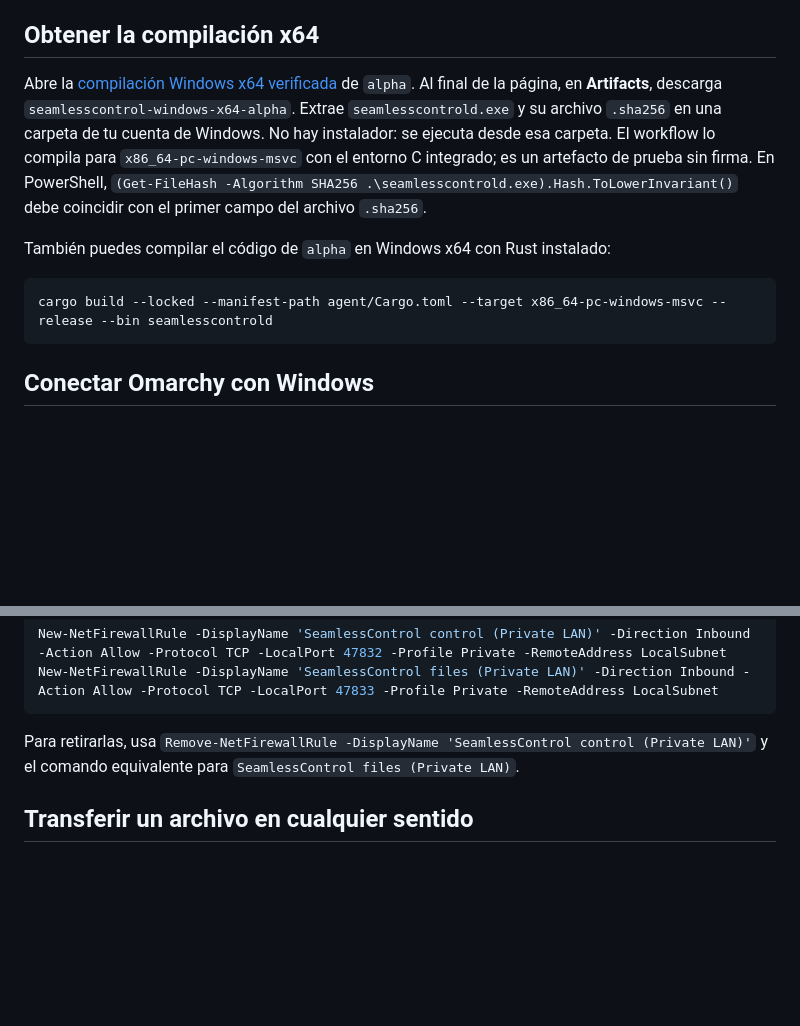
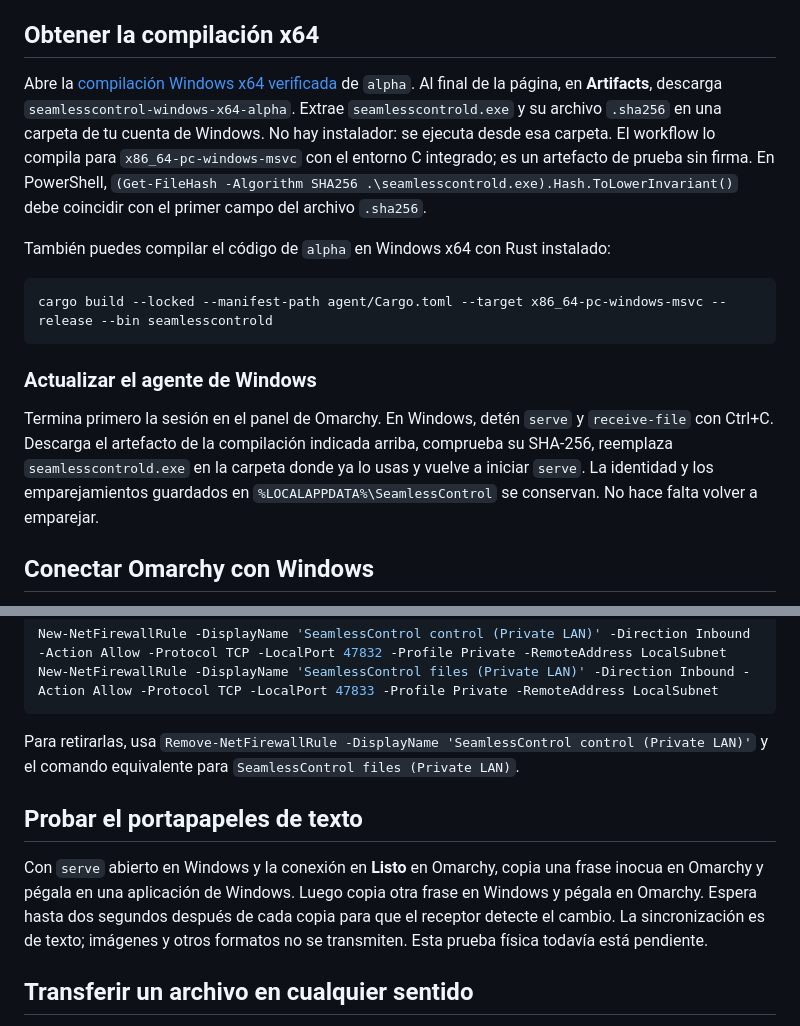
Before and after one commit to PuroDelphi/seamlesscontrol, a Markdown page: docs/WINDOWS-ALPHA.es.md, 2 parts joined by grey strips. Drawn GitHub-style; blank space fills up the shorter version.

Commit message:
Document Windows clipboard test and agent update

````diff
--- a/docs/WINDOWS-ALPHA.es.md
+++ b/docs/WINDOWS-ALPHA.es.md
@@ -13,6 +13,10 @@ También puedes compilar el código de `alpha` en Windows x64 con Rust instalado
 ```powershell
 cargo build --locked --manifest-path agent/Cargo.toml --target x86_64-pc-windows-msvc --release --bin seamlesscontrold
 ```
+
+### Actualizar el agente de Windows
+
+Termina primero la sesión en el panel de Omarchy. En Windows, detén `serve` y `receive-file` con Ctrl+C. Descarga el artefacto de la compilación indicada arriba, comprueba su SHA-256, reemplaza `seamlesscontrold.exe` en la carpeta donde ya lo usas y vuelve a iniciar `serve`. La identidad y los emparejamientos guardados en `%LOCALAPPDATA%\SeamlessControl` se conservan. No hace falta volver a emparejar.
 
 ## Conectar Omarchy con Windows
 
@@ -36,6 +40,10 @@ New-NetFirewallRule -DisplayName 'SeamlessControl files (Private LAN)' -Directio
 
 Para retirarlas, usa `Remove-NetFirewallRule -DisplayName 'SeamlessControl control (Private LAN)'` y el comando equivalente para `SeamlessControl files (Private LAN)`.
 
+## Probar el portapapeles de texto
+
+Con `serve` abierto en Windows y la conexión en **Listo** en Omarchy, copia una frase inocua en Omarchy y pégala en una aplicación de Windows. Luego copia otra frase en Windows y pégala en Omarchy. Espera hasta dos segundos después de cada copia para que el receptor detecte el cambio. La sincronización es de texto; imágenes y otros formatos no se transmiten. Esta prueba física todavía está pendiente.
+
 ## Transferir un archivo en cualquier sentido
 
 Empareja primero los dos equipos. Para recibir **un** archivo en Windows, abre otra PowerShell en la carpeta del `.exe` y ejecuta `.\seamlesscontrold.exe receive-file 0.0.0.0:47833 "$env:USERPROFILE\Downloads"`. Deja abierta la terminal de `serve`. En Omarchy, abre **Más → Archivos → Enviar archivos**, elige Windows y un archivo local, y usa el puerto `47833`. Windows muestra la oferta y exige escribir **SI** antes de guardar. Ejecuta `receive-file` otra vez para recibir otro archivo.
````
Also changed, not shown: other parts of docs/WINDOWS-ALPHA.es.md (+1 -1 lines), docs/WINDOWS-ALPHA.md (+9 -1 lines).
